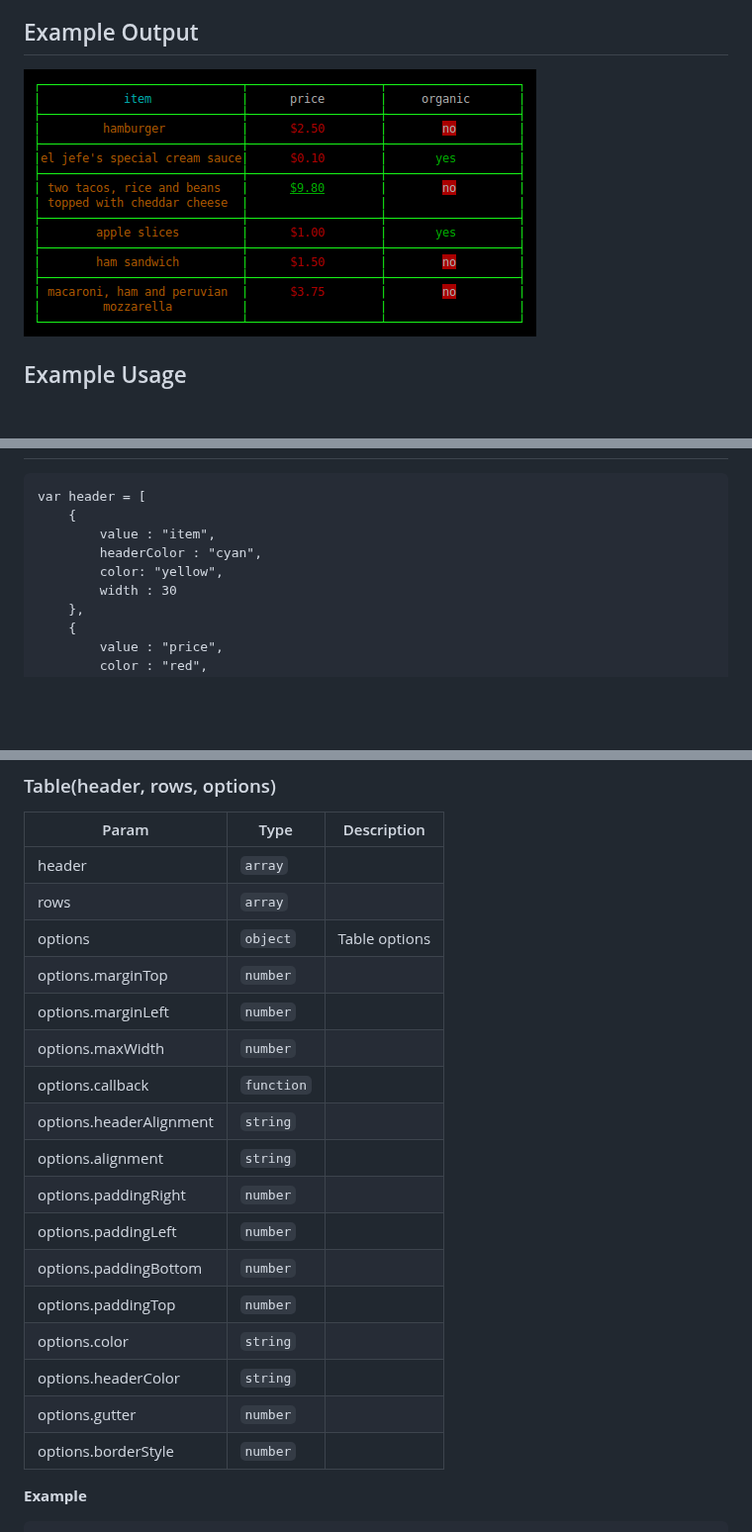
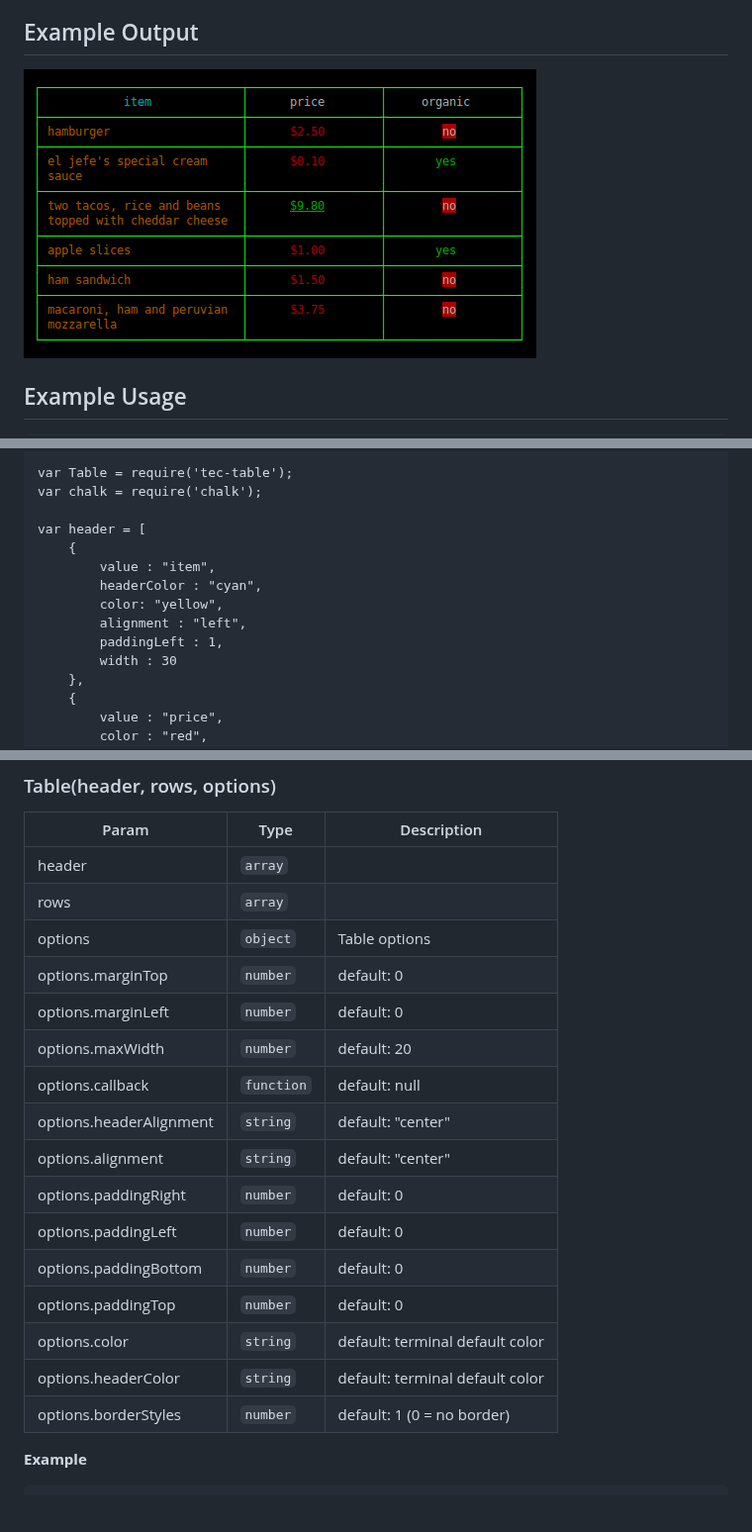
Before and after one commit to tecfu/tty-table, a Markdown page: README.md, 3 parts joined by grey strips. Shown at 99% size. Rendered like a GitHub page; pictures changed too: examples/images/example-1.png; blank space fills up the shorter version.

Commit message:
Added auto-documenting grunt tasks. Added alignment:left to example.

````diff
--- a/README.md
+++ b/README.md
@@ -23,9 +24,14 @@ npm install tec-table
 ```
+var Table = require('tec-table');
+var chalk = require('chalk');
+
 var header = [
 	{
 		value : "item",
 		headerColor : "cyan",
 		color: "yellow",
+		alignment : "left",
+		paddingLeft : 1,
 		width : 30
 	},
 	{
@@ -94,20 +101,19 @@ console.log(str1);
 | header | <code>array</code> |  |
 | rows | <code>array</code> |  |
 | options | <code>object</code> | Table options |
-| options.marginTop | <code>number</code> |  |
-| options.marginLeft | <code>number</code> |  |
-| options.maxWidth | <code>number</code> |  |
-| options.callback | <code>function</code> |  |
-| options.headerAlignment | <code>string</code> |  |
-| options.alignment | <code>string</code> |  |
-| options.paddingRight | <code>number</code> |  |
-| options.paddingLeft | <code>number</code> |  |
-| options.paddingBottom | <code>number</code> |  |
-| options.paddingTop | <code>number</code> |  |
-| options.color | <code>string</code> |  |
-| options.headerColor | <code>string</code> |  |
-| options.gutter | <code>number</code> |  |
-| options.borderStyle | <code>number</code> |  |
+| options.marginTop | <code>number</code> | default: 0 |
+| options.marginLeft | <code>number</code> | default: 0 |
+| options.maxWidth | <code>number</code> | default: 20 |
+| options.callback | <code>function</code> | default: null |
+| options.headerAlignment | <code>string</code> | default: "center" |
+| options.alignment | <code>string</code> | default: "center" |
+| options.paddingRight | <code>number</code> | default: 0 |
+| options.paddingLeft | <code>number</code> | default: 0 |
+| options.paddingBottom | <code>number</code> | default: 0 |
+| options.paddingTop | <code>number</code> | default: 0 |
+| options.color | <code>string</code> | default: terminal default color |
+| options.headerColor | <code>string</code> | default: terminal default color |
+| options.borderStyles | <code>number</code> | default: 1 (0 = no border) |
 
 **Example**
 ```
````
Also changed, not shown: other parts of README.md (+7 -5 lines), 5 other files.
